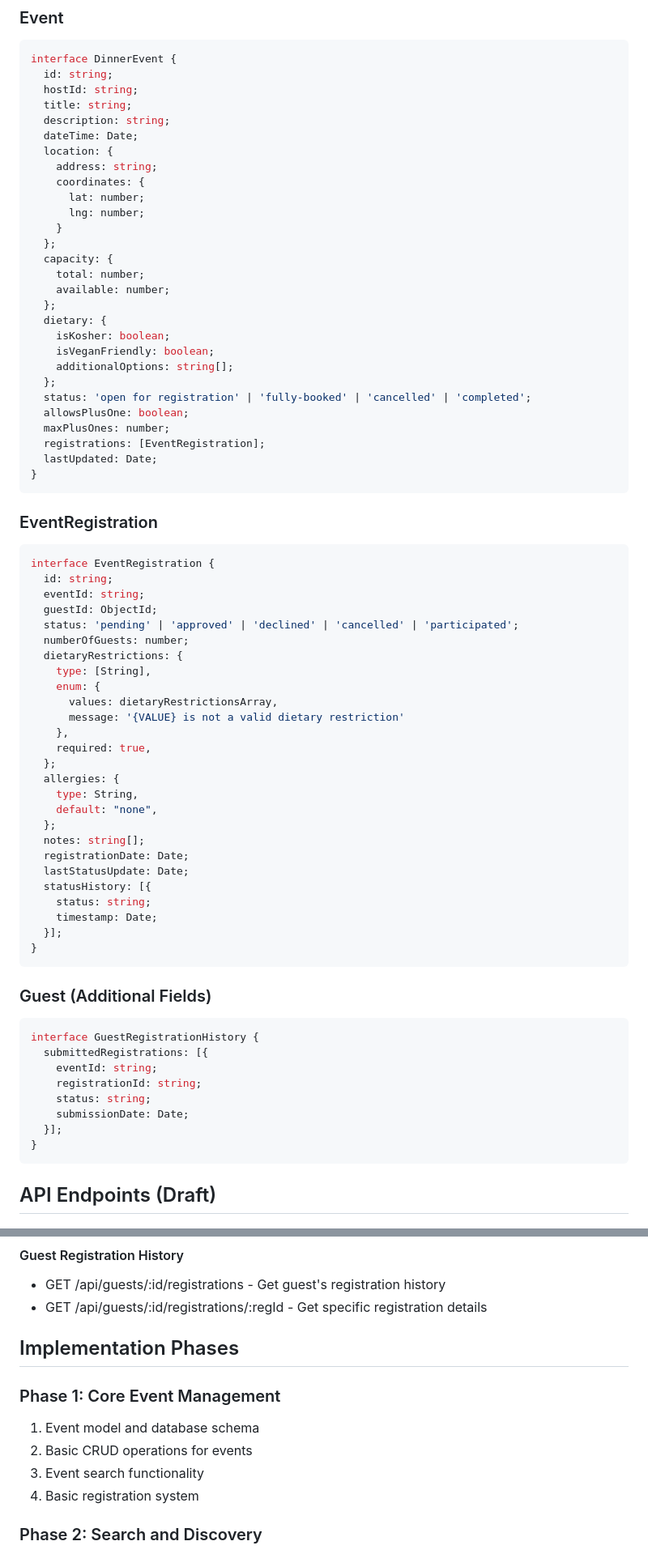
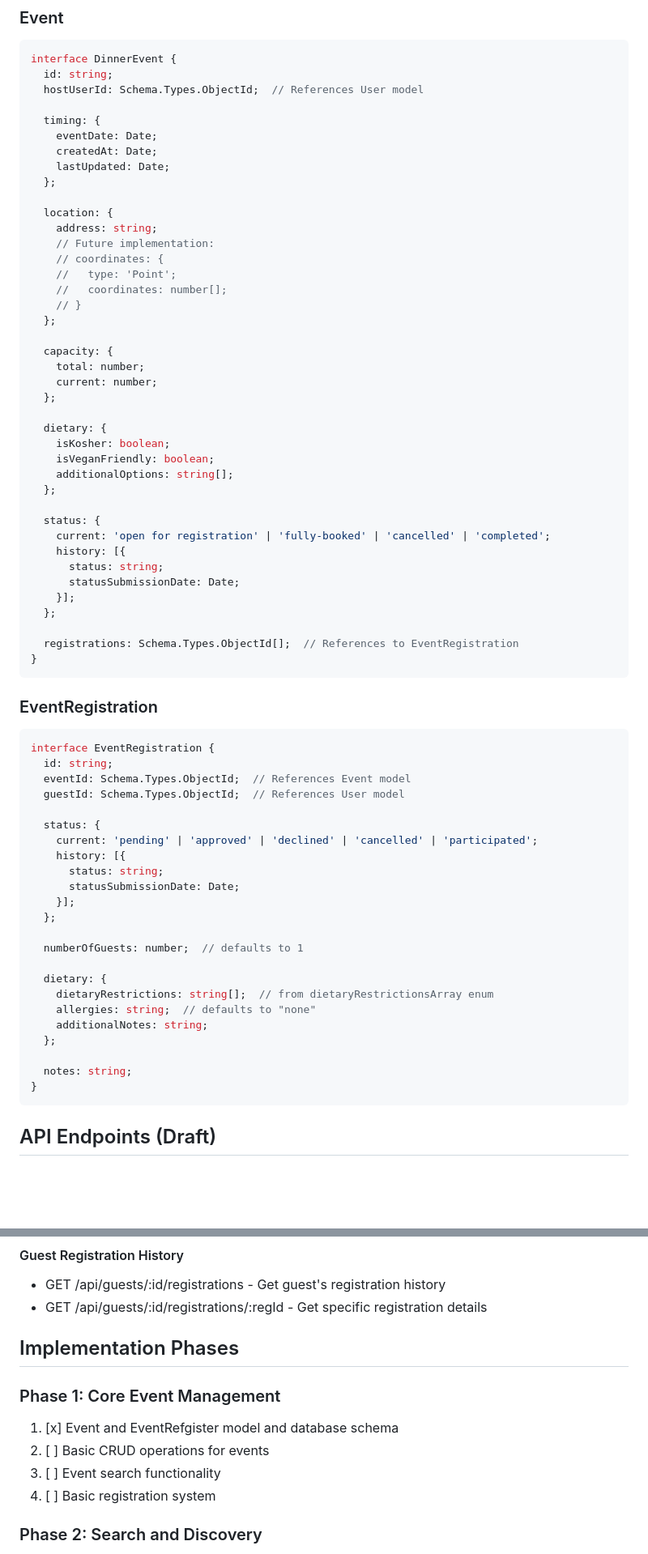
Before and after one commit to ishaiNWA/Dinner-Hosting-App, a Markdown page: app/docs/EVENT-MANAGEMENT-SPEC.md, 2 parts joined by grey strips. Shown: that part at 81% size. Rendered like a GitHub page; blank space fills up the shorter version.

Commit message:
feat: Construction of Event, and EventRegister models and db mongoose Schemas.

````diff
--- a/app/docs/EVENT-MANAGEMENT-SPEC.md
+++ b/app/docs/EVENT-MANAGEMENT-SPEC.md
@@ -52,31 +52,43 @@ This document outlines the plan for the Event Management System for the Dinner H
 ```typescript
 interface DinnerEvent {
   id: string;
-  hostId: string;
-  title: string;
-  description: string;
-  dateTime: Date;
+  hostUserId: Schema.Types.ObjectId;  // References User model
+
+  timing: {
+    eventDate: Date;
+    createdAt: Date;
+    lastUpdated: Date;
+  };
+
   location: {
     address: string;
-    coordinates: {
-      lat: number;
-      lng: number;
-    }
+    // Future implementation:
+    // coordinates: {
+    //   type: 'Point';
+    //   coordinates: number[];
+    // }
   };
+
   capacity: {
     total: number;
-    available: number;
+    current: number;
   };
+
   dietary: {
     isKosher: boolean;
     isVeganFriendly: boolean;
     additionalOptions: string[];
   };
-  status: 'open for registration' | 'fully-booked' | 'cancelled' | 'completed';
-  allowsPlusOne: boolean;
-  maxPlusOnes: number;
-  registrations: [EventRegistration];
-  lastUpdated: Date;
+
+  status: {
+    current: 'open for registration' | 'fully-booked' | 'cancelled' | 'completed';
+    history: [{
+      status: string;
+      statusSubmissionDate: Date;
+    }];
+  };
+
+  registrations: Schema.Types.ObjectId[];  // References to EventRegistration
 }
 ```
 
@@ -84,41 +96,26 @@ interface DinnerEvent {
 ```typescript
 interface EventRegistration {
   id: string;
-  eventId: string;
-  guestId: ObjectId;
-  status: 'pending' | 'approved' | 'declined' | 'cancelled' | 'participated';
-  numberOfGuests: number;
-  dietaryRestrictions: {
-    type: [String],
-    enum: {
-      values: dietaryRestrictionsArray,
-      message: '{VALUE} is not a valid dietary restriction'
-    },
-    required: true,
+  eventId: Schema.Types.ObjectId;  // References Event model
+  guestId: Schema.Types.ObjectId;  // References User model
+
+  status: {
+    current: 'pending' | 'approved' | 'declined' | 'cancelled' | 'participated';
+    history: [{
+      status: string;
+      statusSubmissionDate: Date;
+    }];
   };
-  allergies: {
-    type: String,
-    default: "none",
+
+  numberOfGuests: number;  // defaults to 1
+
+  dietary: {
+    dietaryRestrictions: string[];  // from dietaryRestrictionsArray enum
+    allergies: string;  // defaults to "none"
+    additionalNotes: string;
   };
-  notes: string[];
-  registrationDate: Date;
-  lastStatusUpdate: Date;
-  statusHistory: [{
-    status: string;
-    timestamp: Date;
-  }];
-}
-```
 
-### Guest (Additional Fields)
-```typescript
-interface GuestRegistrationHistory {
-  submittedRegistrations: [{
-    eventId: string;
-    registrationId: string;
-    status: string;
-    submissionDate: Date;
-  }];
+  notes: string;
 }
 ```
 
@@ -143,13 +140,14 @@ interface GuestRegistrationHistory {
 - GET /api/guests/:id/registrations - Get guest's registration history
 - GET /api/guests/:id/registrations/:regId - Get specific registration details
 
+
 ## Implementation Phases
 
 ### Phase 1: Core Event Management
-1. Event model and database schema
-2. Basic CRUD operations for events
-3. Event search functionality
-4. Basic registration system
+1. [x] Event and EventRefgister model and database schema
+2. [ ] Basic CRUD operations for events
+3. [ ] Event search functionality
+4. [ ] Basic registration system
 
 ### Phase 2: Search and Discovery
 1. Advanced search filters
````
